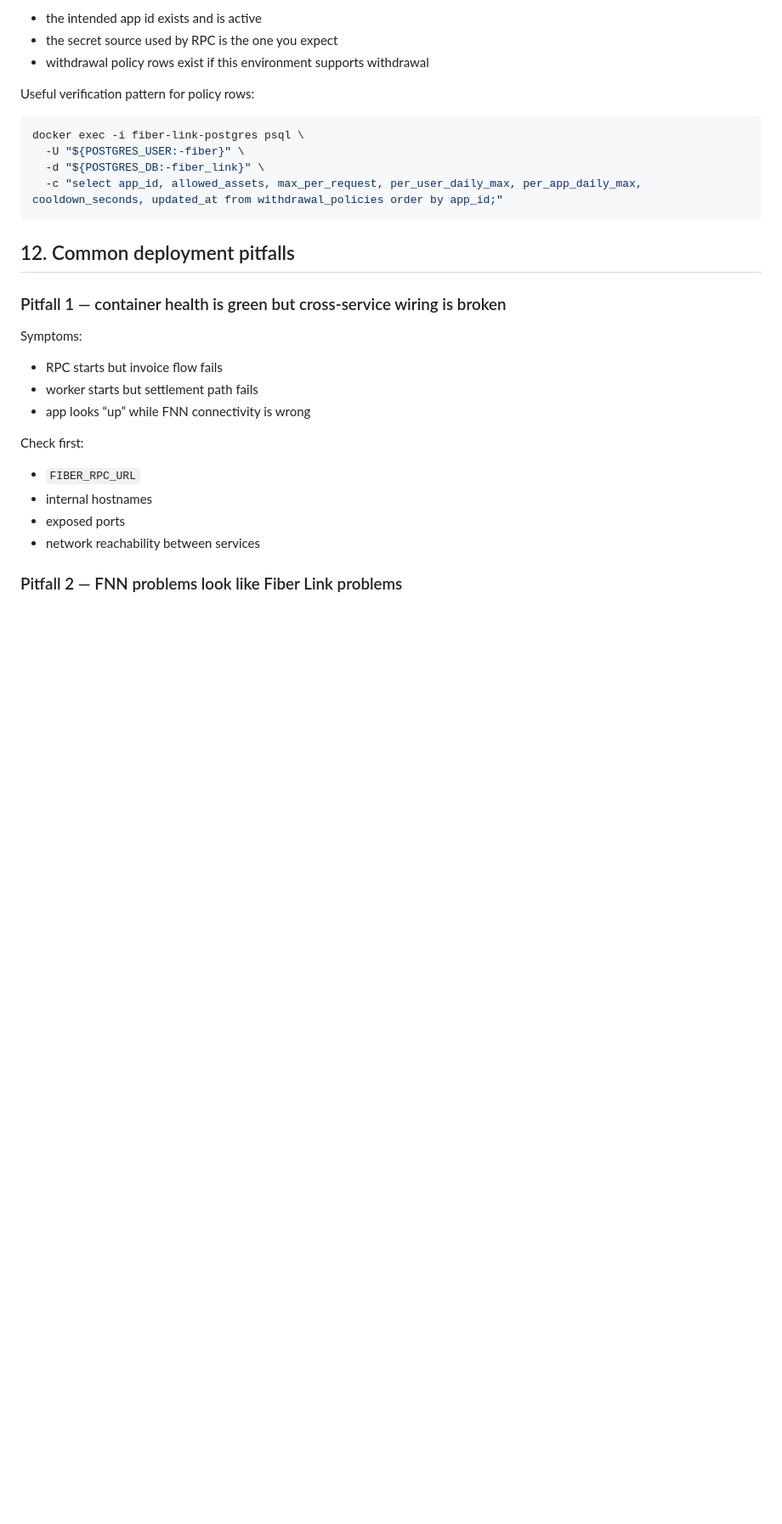
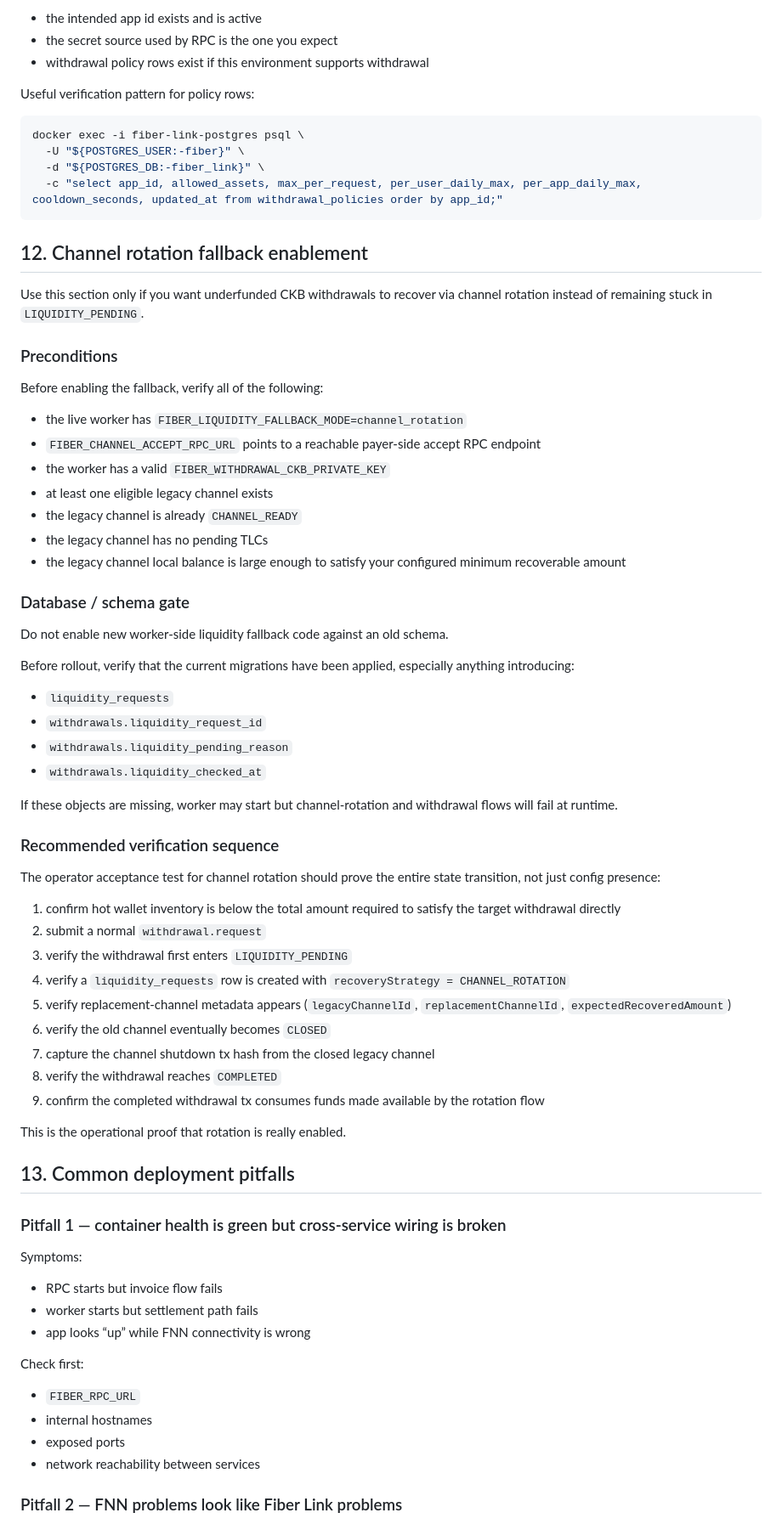
Before and after one commit to Keith-CY/fiber-link, a Markdown page: docs/runbooks/fiber-link-stack-deployment.md, the part around one of its changes. Shown at 85% size. Drawn GitHub-style; blank space fills up the shorter version.

Commit message:
docs: document channel rotation deployment prerequisites

````diff
--- a/docs/runbooks/fiber-link-stack-deployment.md
+++ b/docs/runbooks/fiber-link-stack-deployment.md
@@ -303,7 +333,52 @@ docker exec -i fiber-link-postgres psql \
   -c "select app_id, allowed_assets, max_per_request, per_user_daily_max, per_app_daily_max, cooldown_seconds, updated_at from withdrawal_policies order by app_id;"
 ```
 
-## 12. Common deployment pitfalls
+## 12. Channel rotation fallback enablement
+
+Use this section only if you want underfunded CKB withdrawals to recover via channel rotation instead of remaining stuck in `LIQUIDITY_PENDING`.
+
+### Preconditions
+
+Before enabling the fallback, verify all of the following:
+
+- the live worker has `FIBER_LIQUIDITY_FALLBACK_MODE=channel_rotation`
+- `FIBER_CHANNEL_ACCEPT_RPC_URL` points to a reachable payer-side accept RPC endpoint
+- the worker has a valid `FIBER_WITHDRAWAL_CKB_PRIVATE_KEY`
+- at least one eligible legacy channel exists
+- the legacy channel is already `CHANNEL_READY`
+- the legacy channel has no pending TLCs
+- the legacy channel local balance is large enough to satisfy your configured minimum recoverable amount
+
+### Database / schema gate
+
+Do not enable new worker-side liquidity fallback code against an old schema.
+
+Before rollout, verify that the current migrations have been applied, especially anything introducing:
+
+- `liquidity_requests`
+- `withdrawals.liquidity_request_id`
+- `withdrawals.liquidity_pending_reason`
+- `withdrawals.liquidity_checked_at`
+
+If these objects are missing, worker may start but channel-rotation and withdrawal flows will fail at runtime.
+
+### Recommended verification sequence
+
+The operator acceptance test for channel rotation should prove the entire state transition, not just config presence:
+
+1. confirm hot wallet inventory is below the total amount required to satisfy the target withdrawal directly
+2. submit a normal `withdrawal.request`
+3. verify the withdrawal first enters `LIQUIDITY_PENDING`
+4. verify a `liquidity_requests` row is created with `recoveryStrategy = CHANNEL_ROTATION`
+5. verify replacement-channel metadata appears (`legacyChannelId`, `replacementChannelId`, `expectedRecoveredAmount`)
+6. verify the old channel eventually becomes `CLOSED`
+7. capture the channel shutdown tx hash from the closed legacy channel
+8. verify the withdrawal reaches `COMPLETED`
+9. confirm the completed withdrawal tx consumes funds made available by the rotation flow
+
+This is the operational proof that rotation is really enabled.
+
+## 13. Common deployment pitfalls
 
 ### Pitfall 1 — container health is green but cross-service wiring is broken
 
````
Also changed, not shown: other parts of docs/runbooks/fiber-link-stack-deployment.md (+49 -3 lines).
